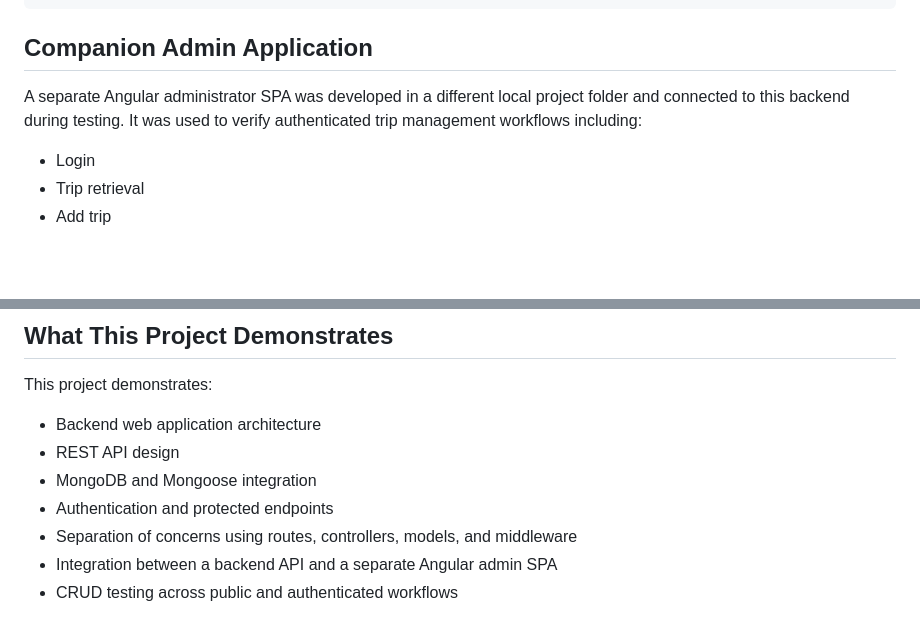
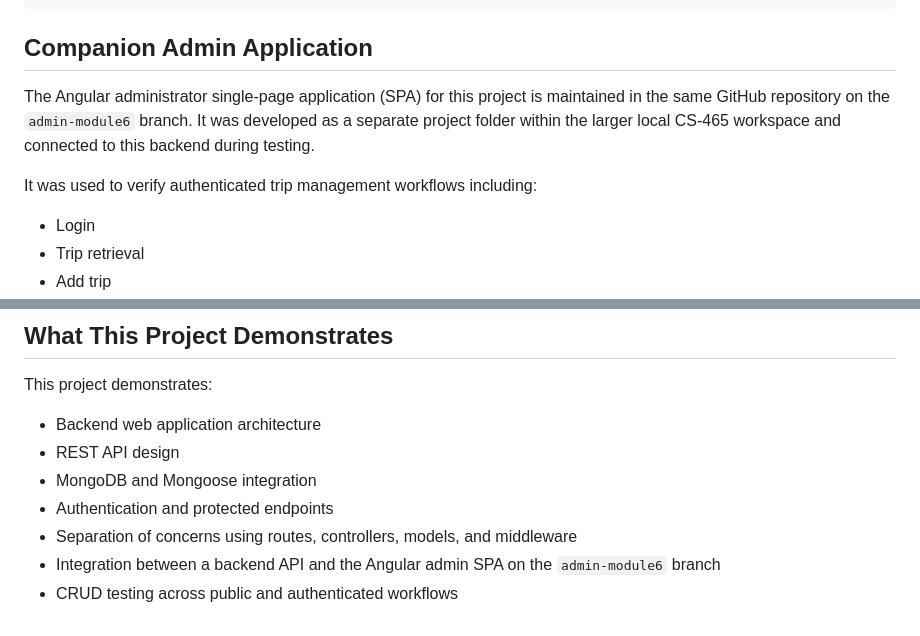
Before and after one commit to LockeCoder/CS465-travlr, a Markdown page: README.md, 2 parts joined by grey strips. GitHub-like rendering; blank space fills up the shorter version.

Commit message:
Add admin branch note to main README

```diff
--- a/README.md
+++ b/README.md
@@ -108,7 +108,9 @@ http://localhost:3000
 
 ## Companion Admin Application
 
-A separate Angular administrator SPA was developed in a different local project folder and connected to this backend during testing. It was used to verify authenticated trip management workflows including:
+The Angular administrator single-page application (SPA) for this project is maintained in the same GitHub repository on the `admin-module6` branch. It was developed as a separate project folder within the larger local CS-465 workspace and connected to this backend during testing.
+
+It was used to verify authenticated trip management workflows including:
 
 - Login
 - Trip retrieval
@@ -125,5 +127,5 @@ This project demonstrates:
 - MongoDB and Mongoose integration
 - Authentication and protected endpoints
 - Separation of concerns using routes, controllers, models, and middleware
-- Integration between a backend API and a separate Angular admin SPA
+- Integration between a backend API and the Angular admin SPA on the `admin-module6` branch
 - CRUD testing across public and authenticated workflows
```
